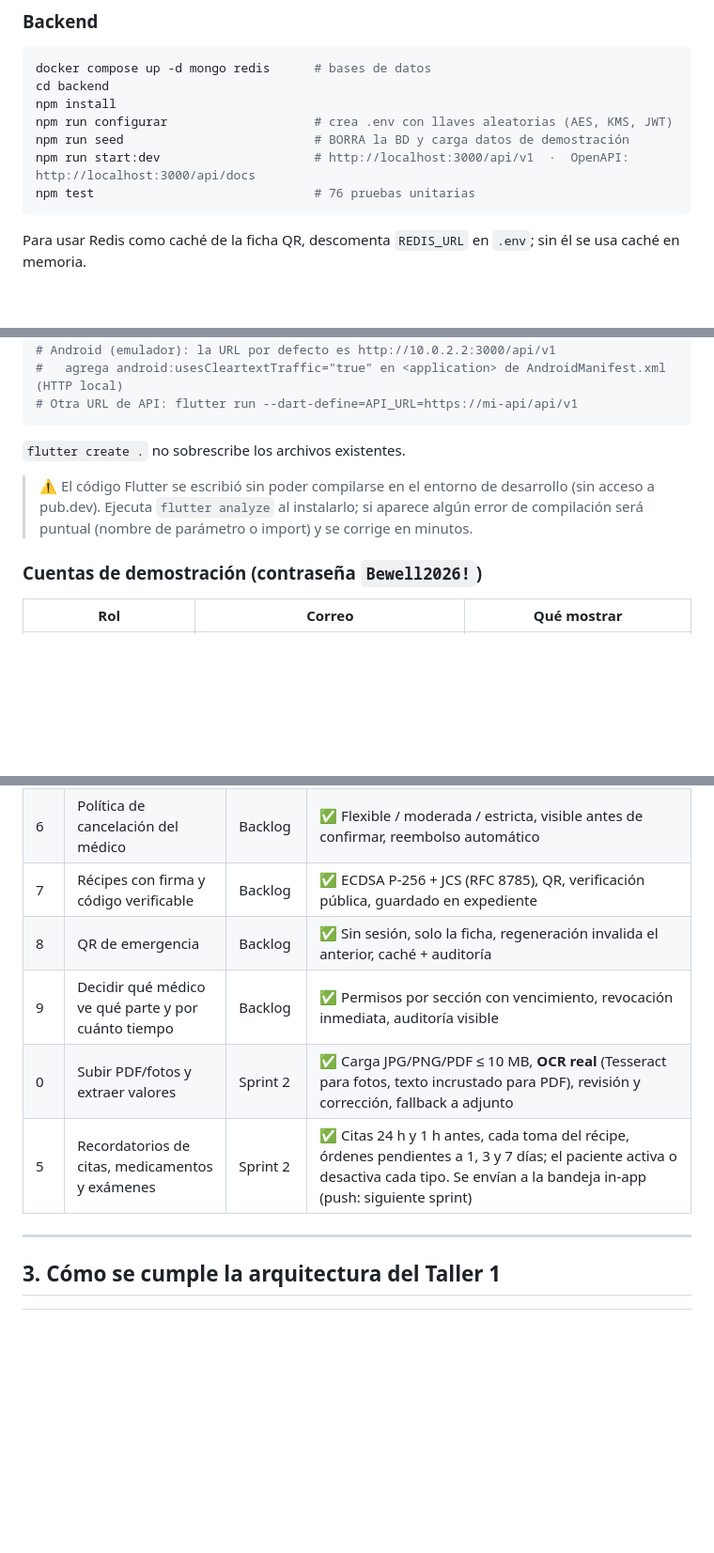
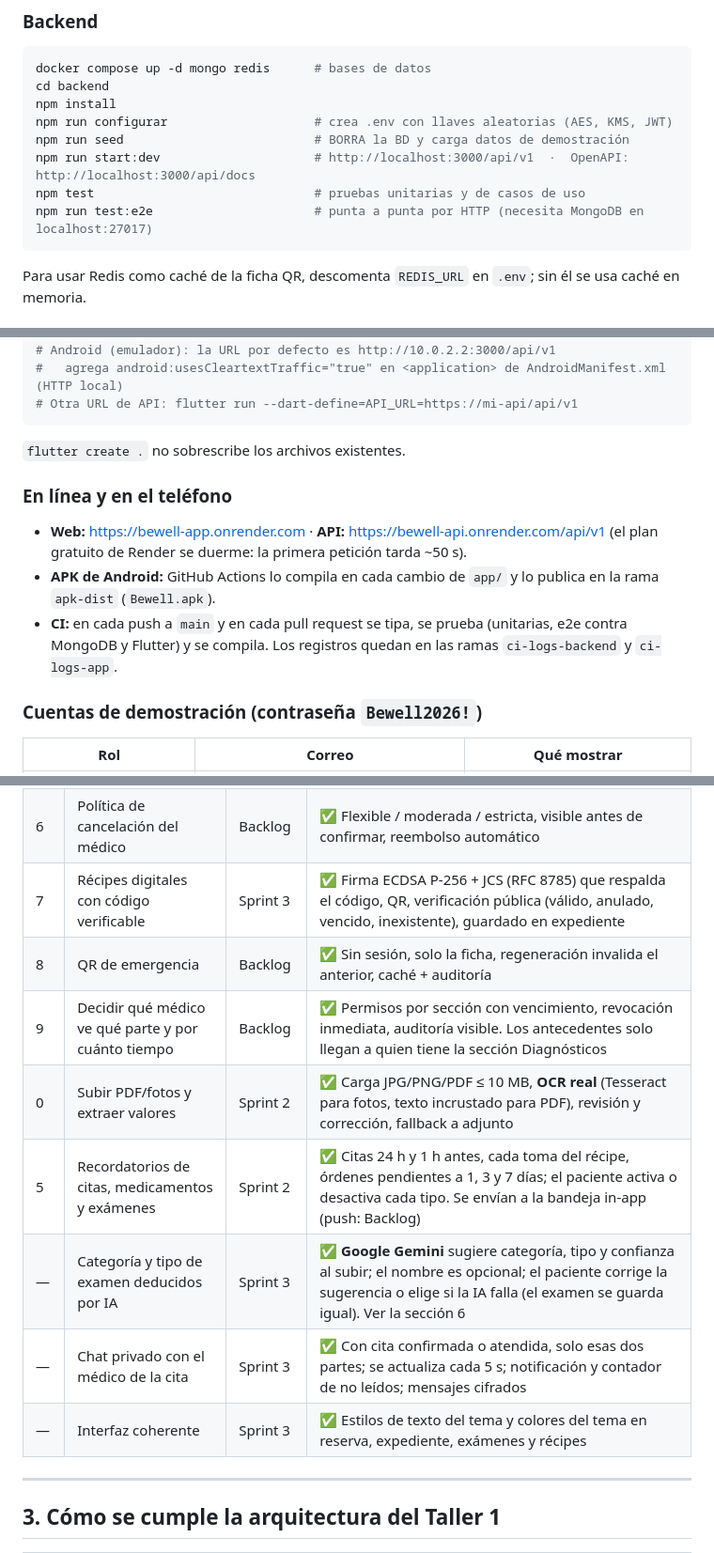
Before and after one commit to rogerbalan001/BeWell, a Markdown page: README.md, 3 parts joined by grey strips. Shown at 94% size. Drawn GitHub-style; blank space fills up the shorter version.

````diff
--- a/README.md
+++ b/README.md
@@ -36,7 +38,8 @@ npm install
 npm run configurar                    # crea .env con llaves aleatorias (AES, KMS, JWT)
 npm run seed                          # BORRA la BD y carga datos de demostración
 npm run start:dev                     # http://localhost:3000/api/v1  ·  OpenAPI: http://localhost:3000/api/docs
-npm test                              # 76 pruebas unitarias
+npm test                              # pruebas unitarias y de casos de uso
+npm run test:e2e                      # punta a punta por HTTP (necesita MongoDB en localhost:27017)
 ```
 Para usar Redis como caché de la ficha QR, descomenta `REDIS_URL` en `.env`; sin él se usa caché en memoria.
 
@@ -53,7 +56,10 @@ flutter run -d chrome --web-port 8080          # recomendado para la demo
 ```
 `flutter create .` no sobrescribe los archivos existentes.
 
-> ⚠️ El código Flutter se escribió sin poder compilarse en el entorno de desarrollo (sin acceso a pub.dev). Ejecuta `flutter analyze` al instalarlo; si aparece algún error de compilación será puntual (nombre de parámetro o import) y se corrige en minutos.
+### En línea y en el teléfono
+- **Web:** https://bewell-app.onrender.com · **API:** https://bewell-api.onrender.com/api/v1 (el plan gratuito de Render se duerme: la primera petición tarda ~50 s).
+- **APK de Android:** GitHub Actions lo compila en cada cambio de `app/` y lo publica en la rama `apk-dist` (`Bewell.apk`).
+- **CI:** en cada push a `main` y en cada pull request se tipa, se prueba (unitarias, e2e contra MongoDB y Flutter) y se compila. Los registros quedan en las ramas `ci-logs-backend` y `ci-logs-app`.
 
 ### Cuentas de demostración (contraseña `Bewell2026!`)
 | Rol | Correo | Qué mostrar |
@@ -88,11 +94,14 @@ Fuente: tablero Trello *BeWell* (15 HU). Detalle de tareas en [`docs/BACKLOG.md`
 | 3 | Línea de tiempo del paciente para el médico | Backlog | ✅ Orden cronológico inverso, filtros por tipo, detalle |
 | 4 | Solicitar exámenes y recibir resultados | Backlog | ✅ Catálogo, orden "pendiente" → "completada", notificación al médico |
 | 6 | Política de cancelación del médico | Backlog | ✅ Flexible / moderada / estricta, visible antes de confirmar, reembolso automático |
-| 7 | Récipes con firma y código verificable | Backlog | ✅ ECDSA P-256 + JCS (RFC 8785), QR, verificación pública, guardado en expediente |
+| 7 | Récipes digitales con código verificable | Sprint 3 | ✅ Firma ECDSA P-256 + JCS (RFC 8785) que respalda el código, QR, verificación pública (válido, anulado, vencido, inexistente), guardado en expediente |
 | 8 | QR de emergencia | Backlog | ✅ Sin sesión, solo la ficha, regeneración invalida el anterior, caché + auditoría |
-| 9 | Decidir qué médico ve qué parte y por cuánto tiempo | Backlog | ✅ Permisos por sección con vencimiento, revocación inmediata, auditoría visible |
+| 9 | Decidir qué médico ve qué parte y por cuánto tiempo | Backlog | ✅ Permisos por sección con vencimiento, revocación inmediata, auditoría visible. Los antecedentes solo llegan a quien tiene la sección Diagnósticos |
 | 0 | Subir PDF/fotos y extraer valores | Sprint 2 | ✅ Carga JPG/PNG/PDF ≤ 10 MB, **OCR real** (Tesseract para fotos, texto incrustado para PDF), revisión y corrección, fallback a adjunto |
-| 5 | Recordatorios de citas, medicamentos y exámenes | Sprint 2 | ✅ Citas 24 h y 1 h antes, cada toma del récipe, órdenes pendientes a 1, 3 y 7 días; el paciente activa o desactiva cada tipo. Se envían a la bandeja in-app (push: siguiente sprint) |
+| 5 | Recordatorios de citas, medicamentos y exámenes | Sprint 2 | ✅ Citas 24 h y 1 h antes, cada toma del récipe, órdenes pendientes a 1, 3 y 7 días; el paciente activa o desactiva cada tipo. Se envían a la bandeja in-app (push: Backlog) |
+| — | Categoría y tipo de examen deducidos por IA | Sprint 3 | ✅ **Google Gemini** sugiere categoría, tipo y confianza al subir; el nombre es opcional; el paciente corrige la sugerencia o elige si la IA falla (el examen se guarda igual). Ver la sección 6 |
+| — | Chat privado con el médico de la cita | Sprint 3 | ✅ Con cita confirmada o atendida, solo esas dos partes; se actualiza cada 5 s; notificación y contador de no leídos; mensajes cifrados |
+| — | Interfaz coherente | Sprint 3 | ✅ Estilos de texto del tema y colores del tema en reserva, expediente, exámenes y récipes |
 
 ---
 
````
Also changed, not shown: other parts of README.md (+56 -11 lines).
